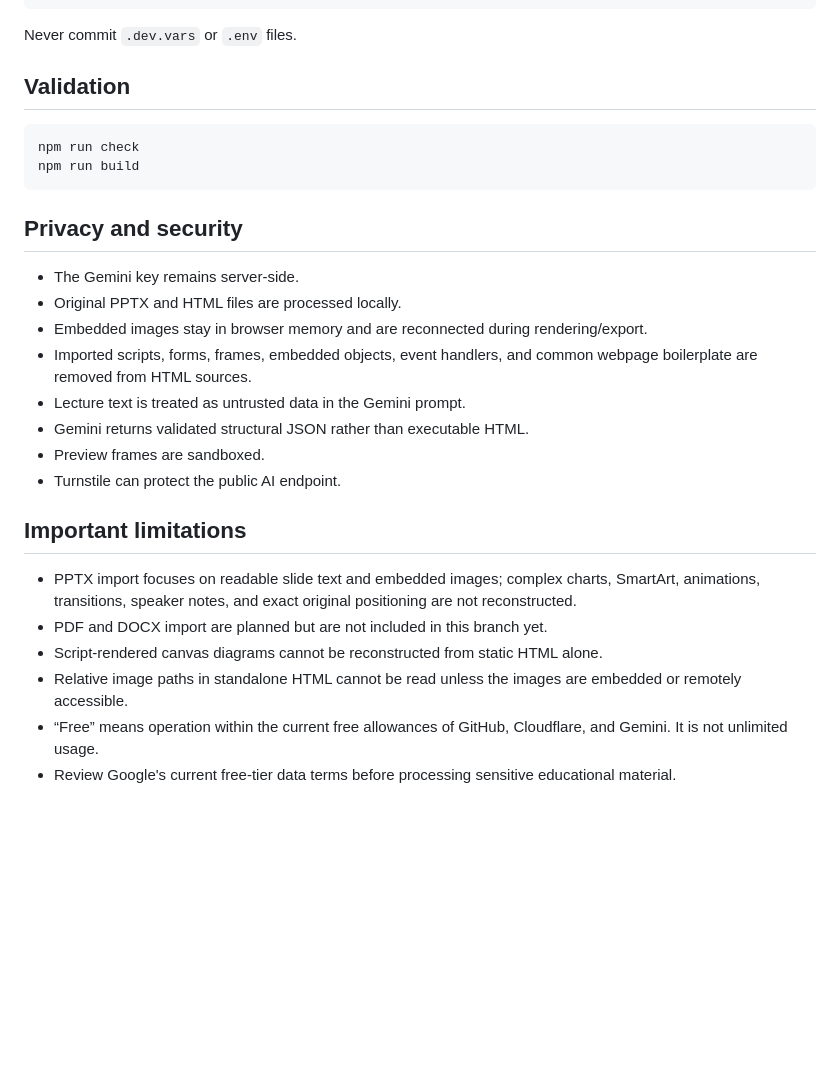
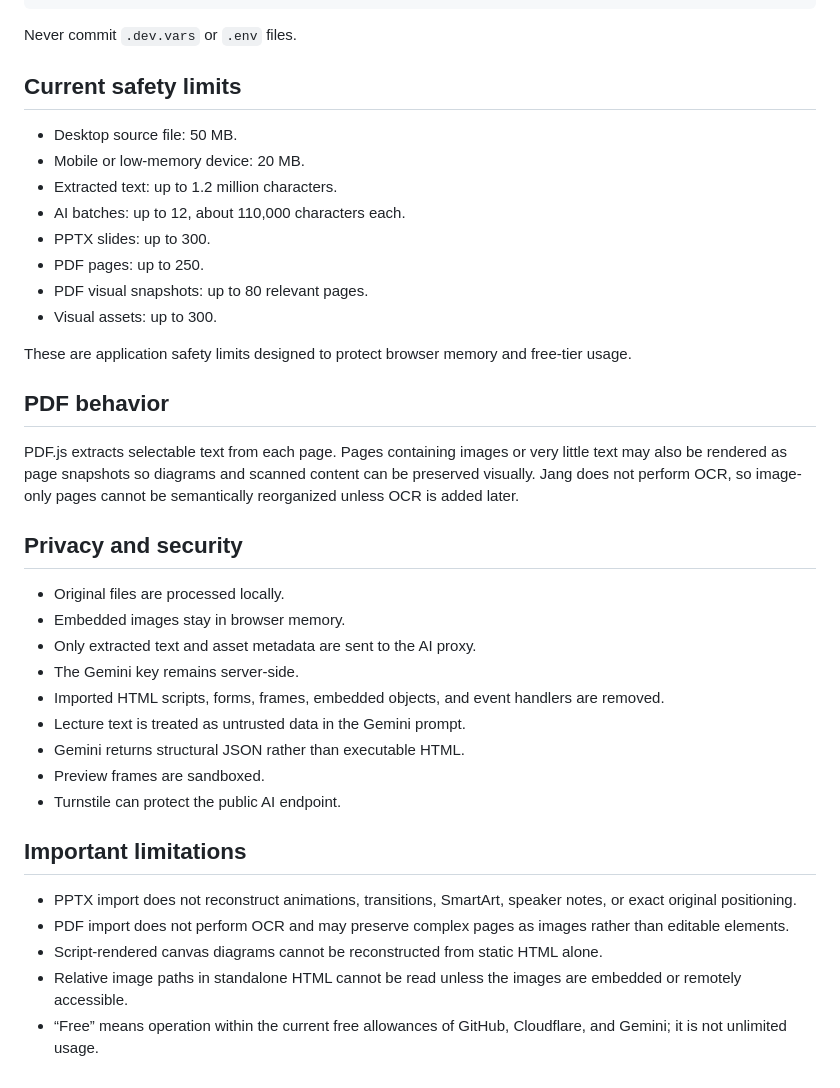
Before and after one commit to hatemkhaleefah3-ui/jang, a Markdown page: README.md, the part around one of its changes. Drawn GitHub-style; blank space fills up the shorter version.

````diff
--- a/README.md
+++ b/README.md
@@ -72,29 +77,39 @@ GEMINI_API_KEY="your-key"
 
 Never commit `.dev.vars` or `.env` files.
 
-## Validation
+## Current safety limits
 
-```bash
-npm run check
-npm run build
-```
+- Desktop source file: 50 MB.
+- Mobile or low-memory device: 20 MB.
+- Extracted text: up to 1.2 million characters.
+- AI batches: up to 12, about 110,000 characters each.
+- PPTX slides: up to 300.
+- PDF pages: up to 250.
+- PDF visual snapshots: up to 80 relevant pages.
+- Visual assets: up to 300.
+
+These are application safety limits designed to protect browser memory and free-tier usage.
+
+## PDF behavior
+
+PDF.js extracts selectable text from each page. Pages containing images or very little text may also be rendered as page snapshots so diagrams and scanned content can be preserved visually. Jang does not perform OCR, so image-only pages cannot be semantically reorganized unless OCR is added later.
 
 ## Privacy and security
 
+- Original files are processed locally.
+- Embedded images stay in browser memory.
+- Only extracted text and asset metadata are sent to the AI proxy.
 - The Gemini key remains server-side.
-- Original PPTX and HTML files are processed locally.
-- Embedded images stay in browser memory and are reconnected during rendering/export.
-- Imported scripts, forms, frames, embedded objects, event handlers, and common webpage boilerplate are removed from HTML sources.
+- Imported HTML scripts, forms, frames, embedded objects, and event handlers are removed.
 - Lecture text is treated as untrusted data in the Gemini prompt.
-- Gemini returns validated structural JSON rather than executable HTML.
+- Gemini returns structural JSON rather than executable HTML.
 - Preview frames are sandboxed.
 - Turnstile can protect the public AI endpoint.
 
 ## Important limitations
 
-- PPTX import focuses on readable slide text and embedded images; complex charts, SmartArt, animations, transitions, speaker notes, and exact original positioning are not reconstructed.
-- PDF and DOCX import are planned but are not included in this branch yet.
+- PPTX import does not reconstruct animations, transitions, SmartArt, speaker notes, or exact original positioning.
+- PDF import does not perform OCR and may preserve complex pages as images rather than editable elements.
 - Script-rendered canvas diagrams cannot be reconstructed from static HTML alone.
 - Relative image paths in standalone HTML cannot be read unless the images are embedded or remotely accessible.
-- “Free” means operation within the current free allowances of GitHub, Cloudflare, and Gemini. It is not unlimited usage.
-- Review Google's current free-tier data terms before processing sensitive educational material.
+- “Free” means operation within the current free allowances of GitHub, Cloudflare, and Gemini; it is not unlimited usage.
````
Also changed, not shown: other parts of README.md (+34 -29 lines).
